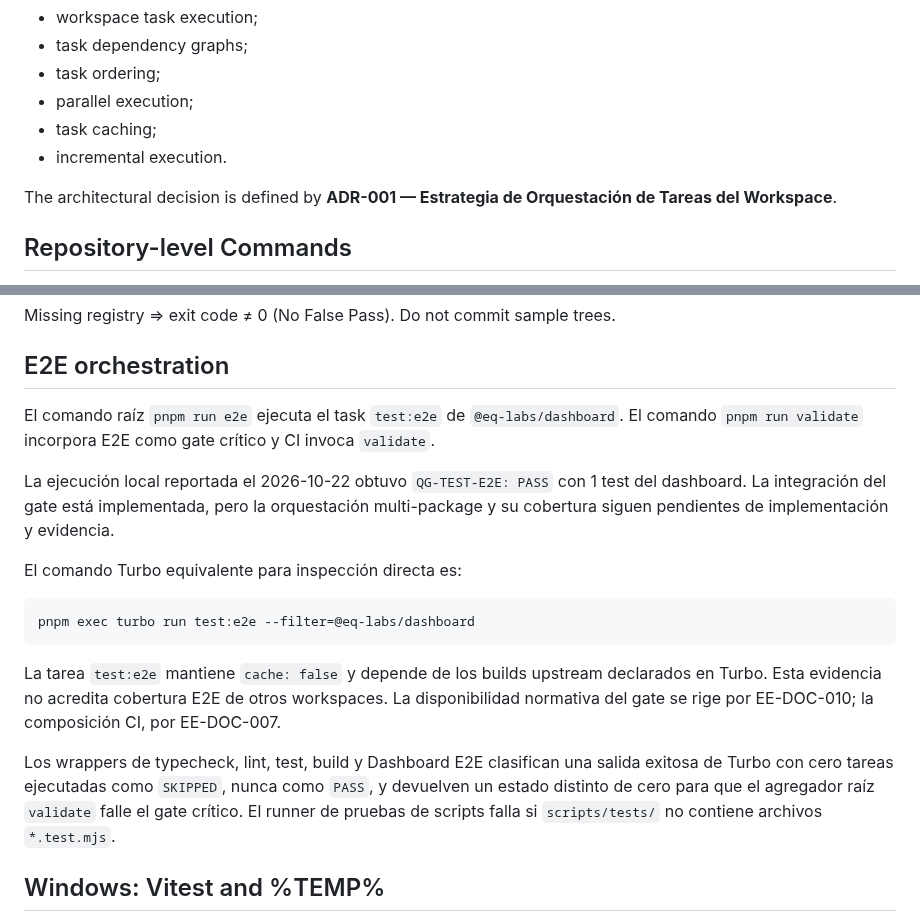
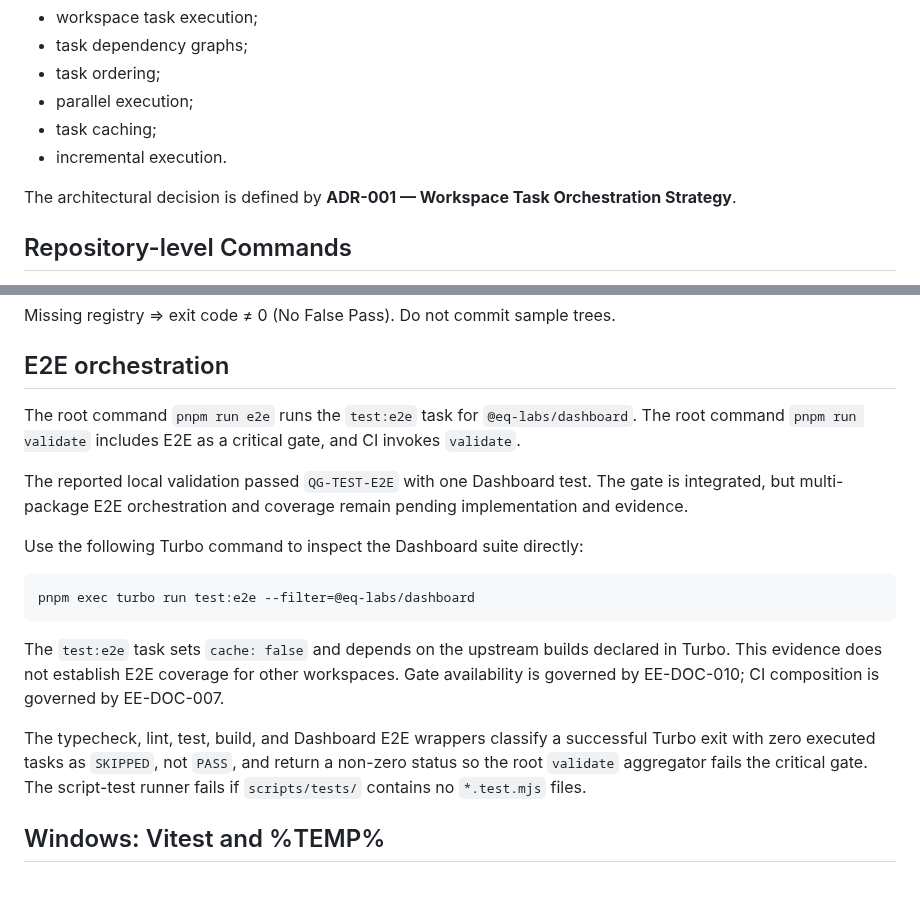
Before and after one commit to EQ-LABS-TECH/ee-monorepo, a Markdown page: scripts/README.md, 2 parts joined by grey strips. GitHub-like rendering; blank space fills up the shorter version.

Commit message:
docs(scripts): enforce English README and date-free prose

````diff
--- a/scripts/README.md
+++ b/scripts/README.md
@@ -38,7 +38,7 @@ Turbo is responsible for:
 - task caching;
 - incremental execution.
 
-The architectural decision is defined by **ADR-001 — Estrategia de Orquestación de Tareas del Workspace**.
+The architectural decision is defined by **ADR-001 — Workspace Task Orchestration Strategy**.
 
 ## Repository-level Commands
 
@@ -260,31 +260,30 @@ Missing registry ⇒ exit code ≠ 0 (No False Pass). Do not commit sample trees
 
 ## E2E orchestration
 
-El comando raíz `pnpm run e2e` ejecuta el task `test:e2e` de
-`@eq-labs/dashboard`. El comando `pnpm run validate` incorpora E2E
-como gate crítico y CI invoca `validate`.
+The root command `pnpm run e2e` runs the `test:e2e` task for
+`@eq-labs/dashboard`. The root command `pnpm run validate` includes E2E
+as a critical gate, and CI invokes `validate`.
 
-La ejecución local reportada el 2026-10-22 obtuvo `QG-TEST-E2E: PASS`
-con 1 test del dashboard. La integración del gate está implementada,
-pero la orquestación multi-package y su cobertura siguen pendientes
-de implementación y evidencia.
+The reported local validation passed `QG-TEST-E2E` with one Dashboard test.
+The gate is integrated, but multi-package E2E orchestration and coverage
+remain pending implementation and evidence.
 
-El comando Turbo equivalente para inspección directa es:
+Use the following Turbo command to inspect the Dashboard suite directly:
 
 ```bash
 pnpm exec turbo run test:e2e --filter=@eq-labs/dashboard
 ```
 
-La tarea `test:e2e` mantiene `cache: false` y depende de los builds
-upstream declarados en Turbo. Esta evidencia no acredita cobertura E2E
-de otros workspaces. La disponibilidad normativa del gate se rige por
-EE-DOC-010; la composición CI, por EE-DOC-007.
+The `test:e2e` task sets `cache: false` and depends on the upstream builds
+declared in Turbo. This evidence does not establish E2E coverage for other
+workspaces. Gate availability is governed by EE-DOC-010; CI composition is
+governed by EE-DOC-007.
 
-Los wrappers de typecheck, lint, test, build y Dashboard E2E clasifican una
-salida exitosa de Turbo con cero tareas ejecutadas como `SKIPPED`, nunca
-como `PASS`, y devuelven un estado distinto de cero para que el agregador
-raíz `validate` falle el gate crítico. El runner de pruebas de scripts falla
-si `scripts/tests/` no contiene archivos `*.test.mjs`.
+The typecheck, lint, test, build, and Dashboard E2E wrappers classify a
+successful Turbo exit with zero executed tasks as `SKIPPED`, not `PASS`, and
+return a non-zero status so the root `validate` aggregator fails the critical
+gate. The script-test runner fails if `scripts/tests/` contains no
+`*.test.mjs` files.
 
 ## Windows: Vitest and %TEMP%
 
````
